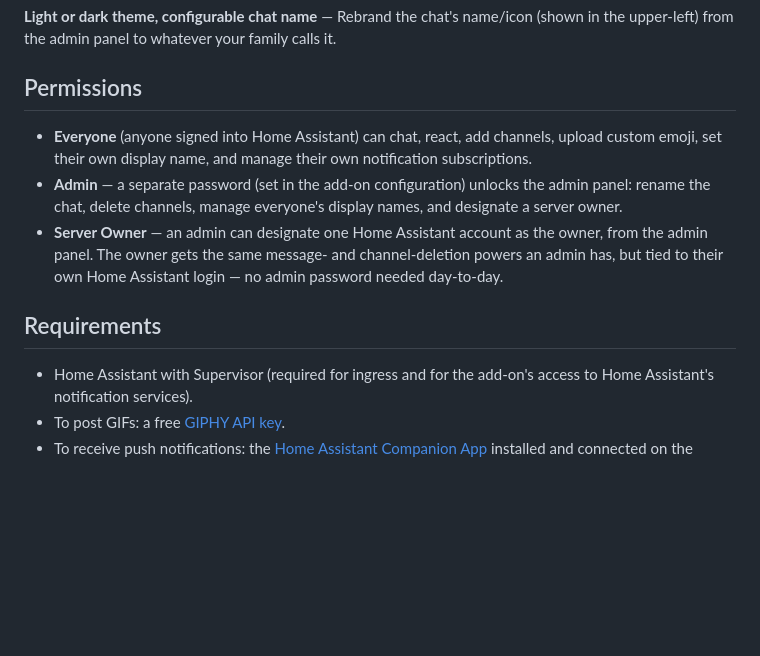
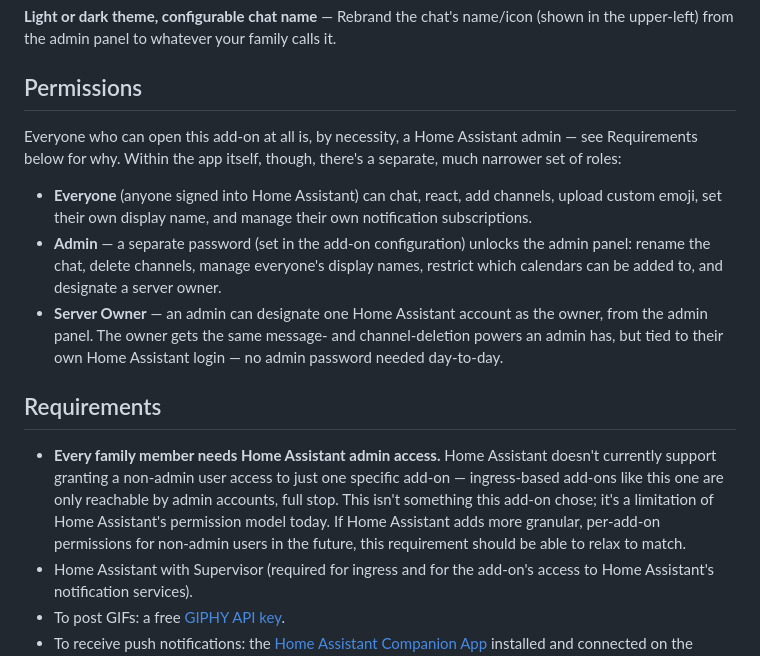
Before and after one commit to Arbitrary8481/family-chat, a Markdown page: README.md, the part around the change. Rendered like a GitHub page; blank space fills up the shorter version.

```diff
--- a/README.md
+++ b/README.md
@@ -32,12 +32,15 @@ A private, Discord-style chat for your family that runs entirely inside Home Ass
 
 ## Permissions
 
+Everyone who can open this add-on at all is, by necessity, a Home Assistant admin — see Requirements below for why. Within the app itself, though, there's a separate, much narrower set of roles:
+
 - **Everyone** (anyone signed into Home Assistant) can chat, react, add channels, upload custom emoji, set their own display name, and manage their own notification subscriptions.
-- **Admin** — a separate password (set in the add-on configuration) unlocks the admin panel: rename the chat, delete channels, manage everyone's display names, and designate a server owner.
+- **Admin** — a separate password (set in the add-on configuration) unlocks the admin panel: rename the chat, delete channels, manage everyone's display names, restrict which calendars can be added to, and designate a server owner.
 - **Server Owner** — an admin can designate one Home Assistant account as the owner, from the admin panel. The owner gets the same message- and channel-deletion powers an admin has, but tied to their own Home Assistant login — no admin password needed day-to-day.
 
 ## Requirements
 
+- **Every family member needs Home Assistant admin access.** Home Assistant doesn't currently support granting a non-admin user access to just one specific add-on — ingress-based add-ons like this one are only reachable by admin accounts, full stop. This isn't something this add-on chose; it's a limitation of Home Assistant's permission model today. If Home Assistant adds more granular, per-add-on permissions for non-admin users in the future, this requirement should be able to relax to match.
 - Home Assistant with Supervisor (required for ingress and for the add-on's access to Home Assistant's notification services).
 - To post GIFs: a free [GIPHY API key](https://developers.giphy.com/).
 - To receive push notifications: the [Home Assistant Companion App](https://www.home-assistant.io/companion-app/) installed and connected on the devices you want notified.
```
